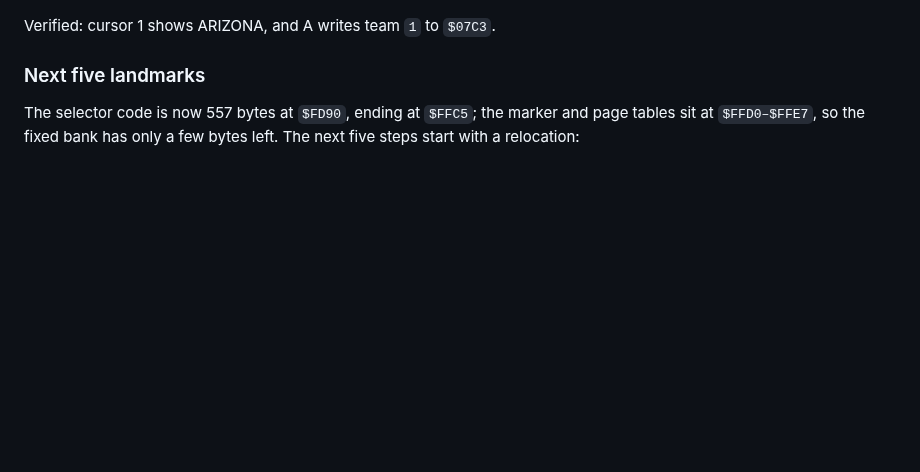
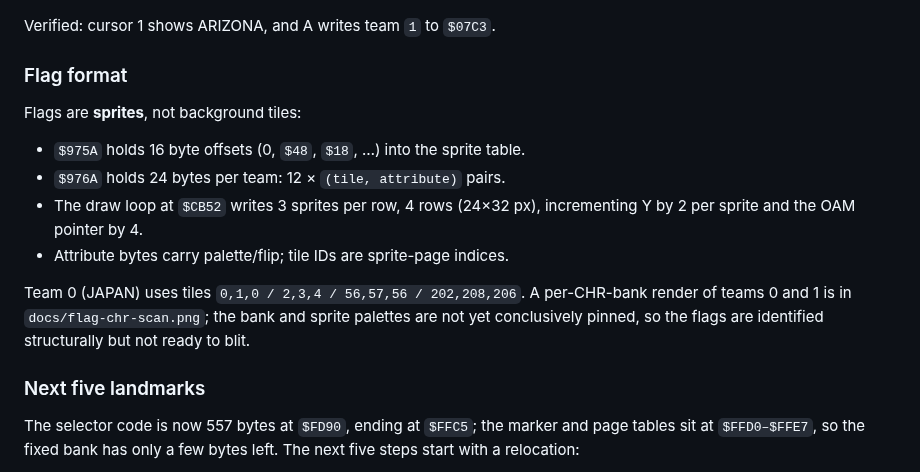
Before and after one commit to davefmurray/little-league, a Markdown page: docs/expanding-teams-and-rosters.md, the part around the change. GitHub-like rendering; blank space fills up the shorter version.

Commit message:
Document flag sprite table format and CHR scan

```diff
--- a/docs/expanding-teams-and-rosters.md
+++ b/docs/expanding-teams-and-rosters.md
@@ -277,6 +277,21 @@ follows the cursor. A stores the selected team (`page * 8 + cursor`) at `$07C3`.
 
 Verified: cursor 1 shows ARIZONA, and A writes team `1` to `$07C3`.
 
+### Flag format
+
+Flags are **sprites**, not background tiles:
+
+- `$975A` holds 16 byte offsets (0, `$48`, `$18`, …) into the sprite table.
+- `$976A` holds 24 bytes per team: 12 × `(tile, attribute)` pairs.
+- The draw loop at `$CB52` writes 3 sprites per row, 4 rows (24×32 px), incrementing
+  Y by 2 per sprite and the OAM pointer by 4.
+- Attribute bytes carry palette/flip; tile IDs are sprite-page indices.
+
+Team 0 (JAPAN) uses tiles `0,1,0 / 2,3,4 / 56,57,56 / 202,208,206`.
+A per-CHR-bank render of teams 0 and 1 is in `docs/flag-chr-scan.png`; the bank
+and sprite palettes are not yet conclusively pinned, so the flags are identified
+structurally but not ready to blit.
+
 ### Next five landmarks
 
 The selector code is now 557 bytes at `$FD90`, ending at `$FFC5`; the marker and
```
Also changed, not shown: docs/flag-chr-scan.png (added).
